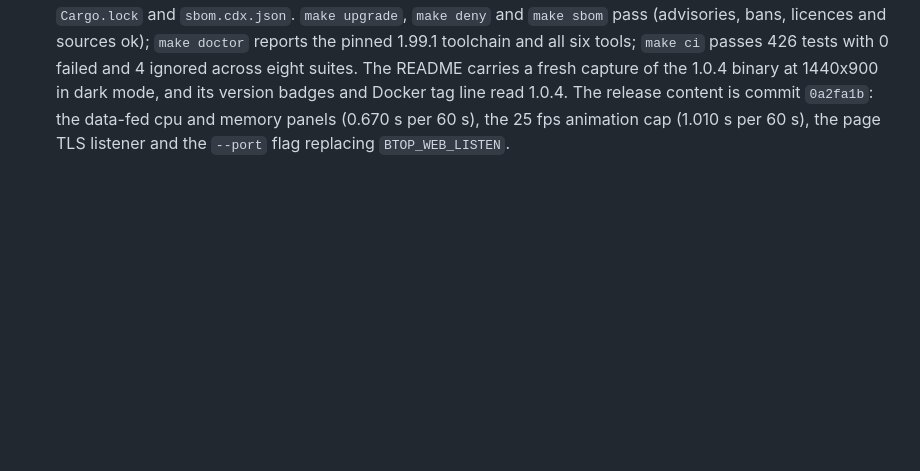
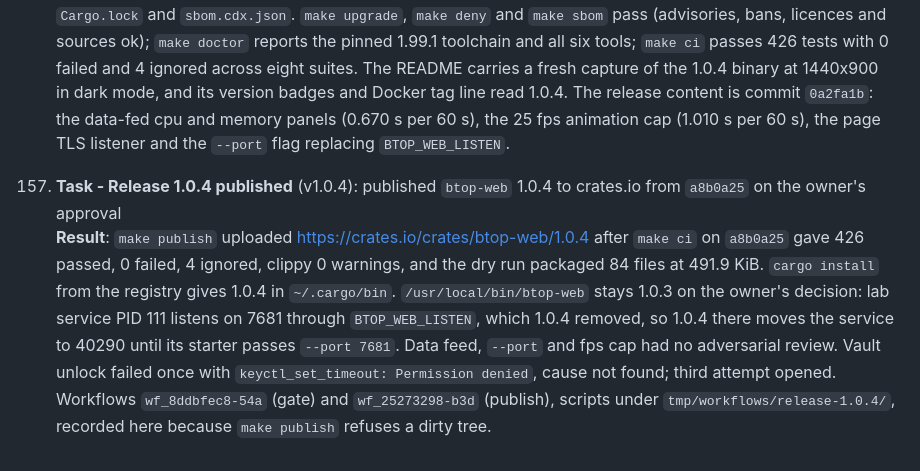
Before and after one commit to stellarshenson/btop-web, a Markdown page: .agents/JOURNAL.md, the part around the change. Rendered like a GitHub page; blank space fills up the shorter version.

```diff
--- a/.agents/JOURNAL.md
+++ b/.agents/JOURNAL.md
@@ -470,3 +470,6 @@ This journal tracks substantive work on documents, diagrams, and documentation c
 
 156. **Task - Release 1.0.4 prepared** (v1.0.4): released the data-fed panels, the 25 fps cap, the page TLS listener and the `--port` flag<br>
     **Result**: version 1.0.4, up from 1.0.3, written by `make build` from `[workspace.package].version` and mirrored in `Cargo.lock` and `sbom.cdx.json`. `make upgrade`, `make deny` and `make sbom` pass (advisories, bans, licences and sources ok); `make doctor` reports the pinned 1.99.1 toolchain and all six tools; `make ci` passes 426 tests with 0 failed and 4 ignored across eight suites. The README carries a fresh capture of the 1.0.4 binary at 1440x900 in dark mode, and its version badges and Docker tag line read 1.0.4. The release content is commit `0a2fa1b`: the data-fed cpu and memory panels (0.670 s per 60 s), the 25 fps animation cap (1.010 s per 60 s), the page TLS listener and the `--port` flag replacing `BTOP_WEB_LISTEN`.
+
+157. **Task - Release 1.0.4 published** (v1.0.4): published `btop-web` 1.0.4 to crates.io from `a8b0a25` on the owner's approval<br>
+    **Result**: `make publish` uploaded https://crates.io/crates/btop-web/1.0.4 after `make ci` on `a8b0a25` gave 426 passed, 0 failed, 4 ignored, clippy 0 warnings, and the dry run packaged 84 files at 491.9 KiB. `cargo install` from the registry gives 1.0.4 in `~/.cargo/bin`. `/usr/local/bin/btop-web` stays 1.0.3 on the owner's decision: lab service PID 111 listens on 7681 through `BTOP_WEB_LISTEN`, which 1.0.4 removed, so 1.0.4 there moves the service to 40290 until its starter passes `--port 7681`. Data feed, `--port` and fps cap had no adversarial review. Vault unlock failed once with `keyctl_set_timeout: Permission denied`, cause not found; third attempt opened. Workflows `wf_8ddbfec8-54a` (gate) and `wf_25273298-b3d` (publish), scripts under `tmp/workflows/release-1.0.4/`, recorded here because `make publish` refuses a dirty tree.
```
